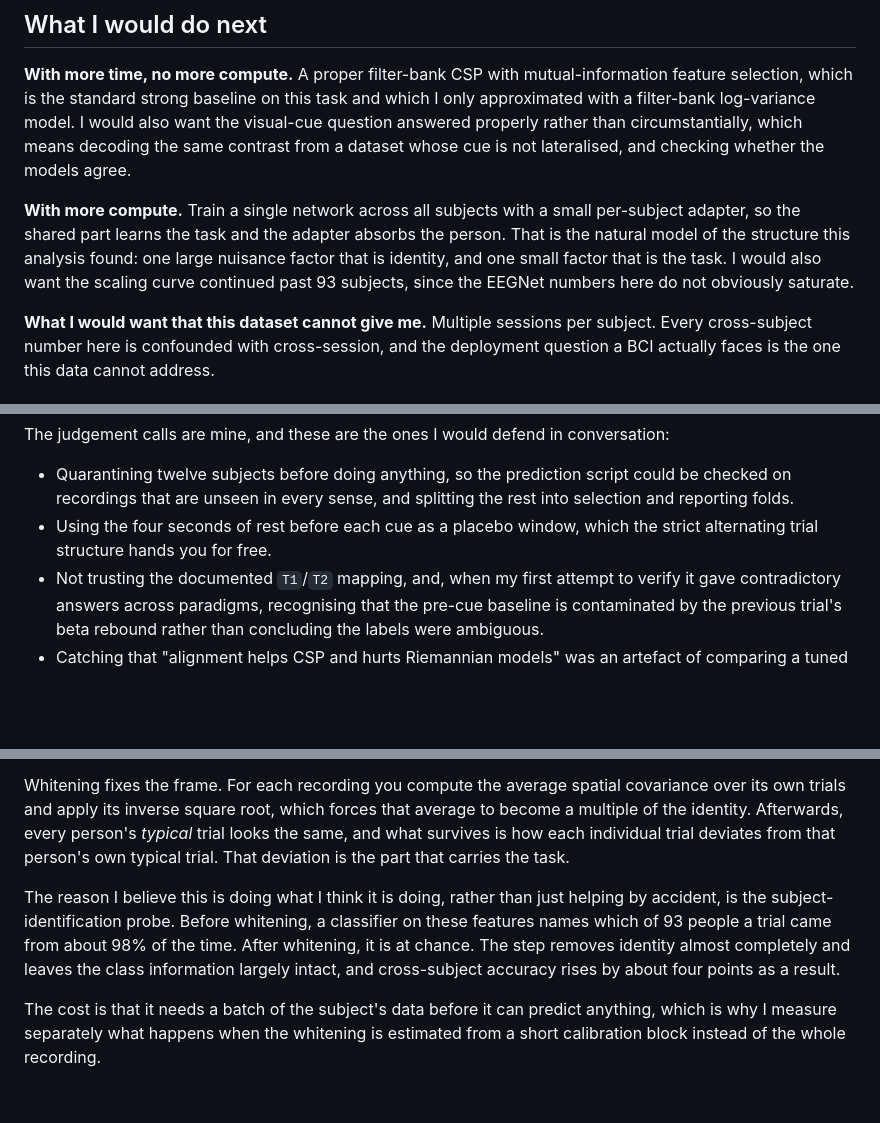
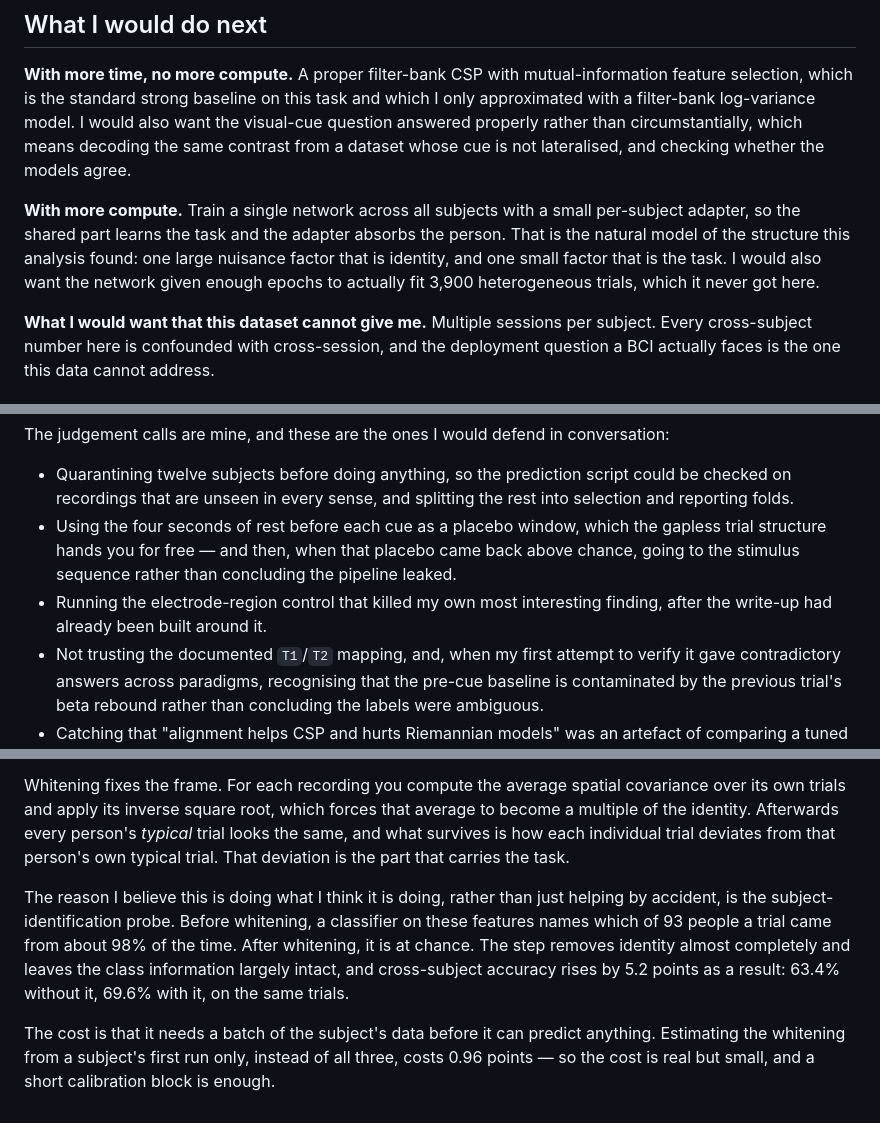
Before and after one commit to yslidev/ntab-eeg-mi, a Markdown page: README.md, 3 parts joined by grey strips. Drawn GitHub-style; blank space fills up the shorter version.

Commit message:
Final prose pass

```diff
--- a/README.md
+++ b/README.md
@@ -575,8 +575,8 @@ cue is not lateralised, and checking whether the models agree.
 per-subject adapter, so the shared part learns the task and the adapter absorbs
 the person. That is the natural model of the structure this analysis found:
 one large nuisance factor that is identity, and one small factor that is the
-task. I would also want the scaling curve continued past 93 subjects, since
-the EEGNet numbers here do not obviously saturate.
+task. I would also want the network given enough epochs to actually fit 3,900
+heterogeneous trials, which it never got here.
 
 **What I would want that this dataset cannot give me.** Multiple sessions per
 subject. Every cross-subject number here is confounded with cross-session, and
@@ -597,7 +597,11 @@ conversation:
   could be checked on recordings that are unseen in every sense, and splitting
   the rest into selection and reporting folds.
 - Using the four seconds of rest before each cue as a placebo window, which the
-  strict alternating trial structure hands you for free.
+  gapless trial structure hands you for free — and then, when that placebo came
+  back above chance, going to the stimulus sequence rather than concluding the
+  pipeline leaked.
+- Running the electrode-region control that killed my own most interesting
+  finding, after the write-up had already been built around it.
 - Not trusting the documented `T1`/`T2` mapping, and, when my first attempt to
   verify it gave contradictory answers across paradigms, recognising that the
   pre-cue baseline is contaminated by the previous trial's beta rebound rather
@@ -623,18 +627,20 @@ it will find.
 
 Whitening fixes the frame. For each recording you compute the average spatial
 covariance over its own trials and apply its inverse square root, which forces
-that average to become a multiple of the identity. Afterwards, every person's *typical* trial
-looks the same, and what survives is how each individual trial deviates from
-that person's own typical trial. That deviation is the part that carries the
-task.
+that average to become a multiple of the identity. Afterwards every person's
+*typical* trial looks the same, and what survives is how each individual trial
+deviates from that person's own typical trial. That deviation is the part that
+carries the task.
 
 The reason I believe this is doing what I think it is doing, rather than just
 helping by accident, is the subject-identification probe. Before whitening, a
 classifier on these features names which of 93 people a trial came from about
 98% of the time. After whitening, it is at chance. The step removes identity
 almost completely and leaves the class information largely intact, and
-cross-subject accuracy rises by about four points as a result.
+cross-subject accuracy rises by 5.2 points as a result: 63.4% without it,
+69.6% with it, on the same trials.
 
 The cost is that it needs a batch of the subject's data before it can predict
-anything, which is why I measure separately what happens when the whitening is
-estimated from a short calibration block instead of the whole recording.
+anything. Estimating the whitening from a subject's first run only, instead of
+all three, costs 0.96 points — so the cost is real but small, and a short
+calibration block is enough.
```
